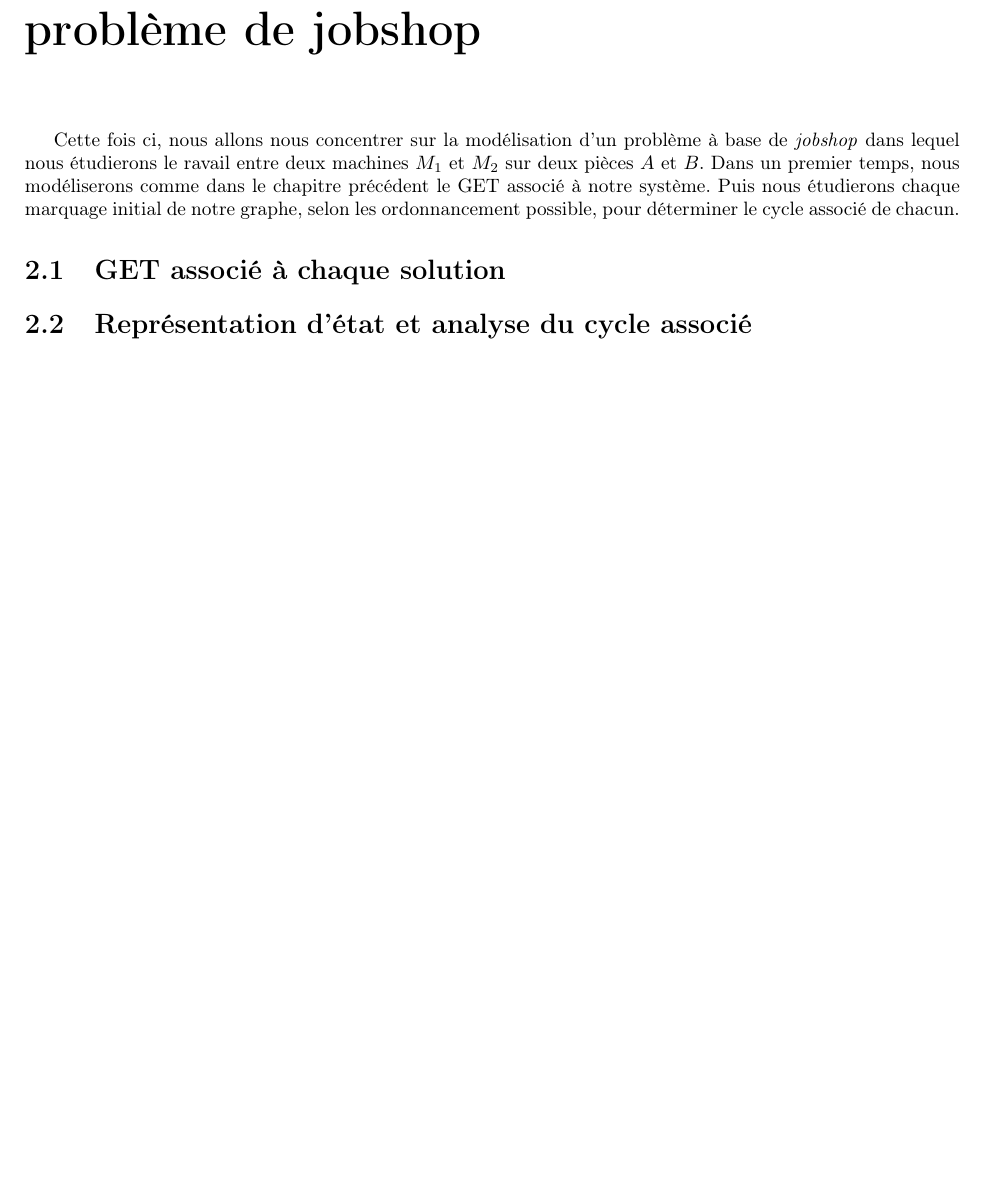
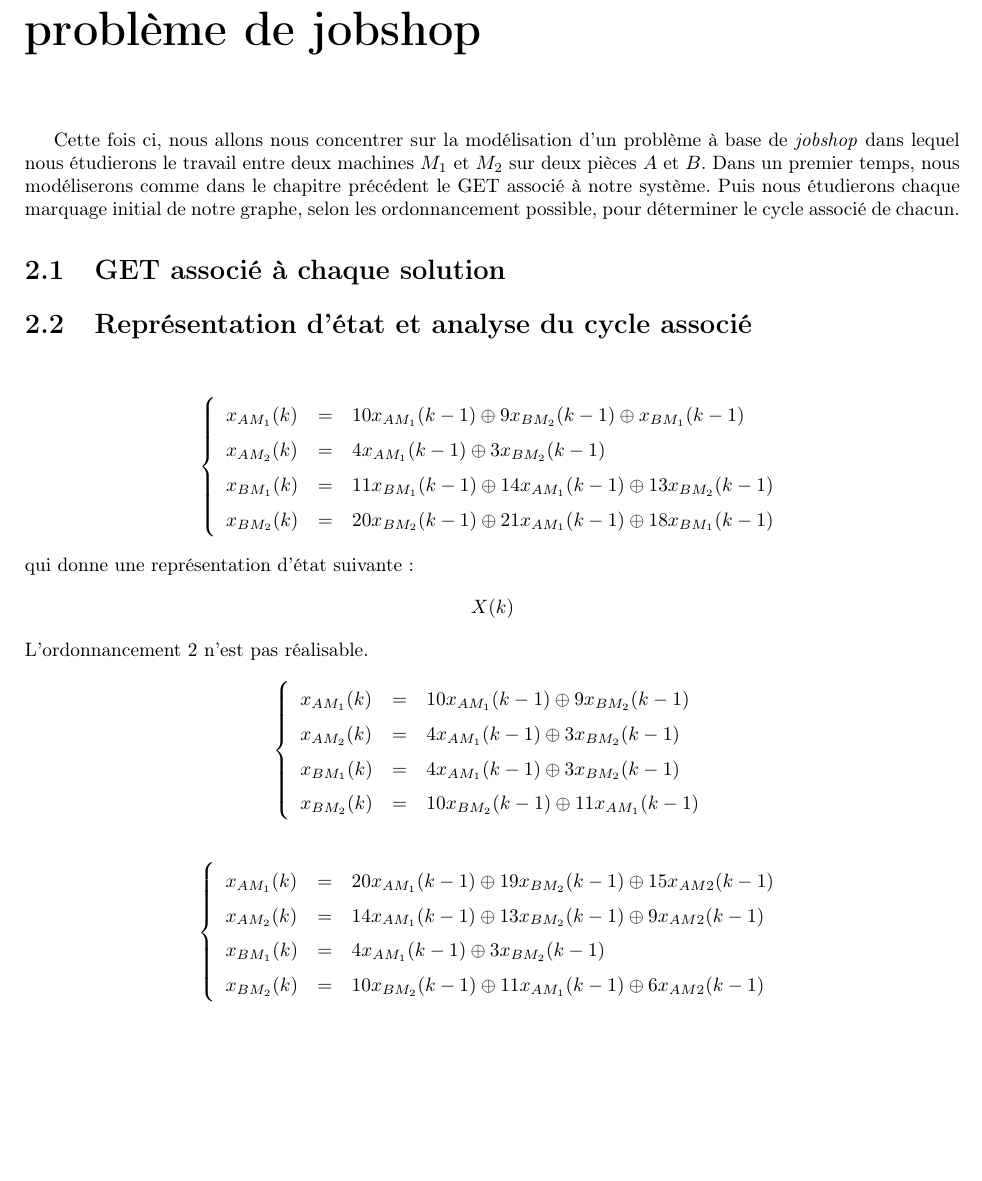
Before and after one commit to lucienRakotomalala/Tp-MaxPlus, a LaTeX document (Rapport_TP/Rapport_TP/main.tex, which reads Rapport_TP/Rapport_TP/II/chap2.tex): part of page 6 of 11, cut so that both start at the same text, the shorter picture padded with empty space. Compiled offline with pdfLaTeX.

Commit message:
Equation d'états des 3 modèles

```diff
--- a/Rapport_TP/Rapport_TP/II/chap2.tex
+++ b/Rapport_TP/Rapport_TP/II/chap2.tex
@@ -1,6 +1,52 @@
 \chapter{Optimisation d'une ressource dans un problème de jobshop}
-Cette fois ci, nous allons nous concentrer sur la modélisation d'un problème à base de \emph{jobshop} dans lequel nous étudierons le ravail entre deux machines $M_1$ et $M_2$ sur deux pièces $A$ et $B$. Dans un premier temps, nous modéliserons comme dans le chapitre précédent le GET associé à notre système. Puis nous étudierons chaque marquage initial de notre graphe, selon les ordonnancement possible, pour déterminer le cycle associé de chacun.
+Cette fois ci, nous allons nous concentrer sur la modélisation d'un problème à base de \emph{jobshop} dans lequel nous étudierons le travail entre deux machines $M_1$ et $M_2$ sur deux pièces $A$ et $B$. Dans un premier temps, nous modéliserons comme dans le chapitre précédent le GET associé à notre système. Puis nous étudierons chaque marquage initial de notre graphe, selon les ordonnancement possible, pour déterminer le cycle associé de chacun.
 
 \section{GET associé à chaque solution}
+%% Ordonnancement 1	:		M2 --> A		B
+%%							M1 -->   A - B
+
+%% Ordonnancement 2	:		M2 --> A		B	NON RESPECT
+%%							M1 -->   A - B		NON RESPECT
+
+%% Ordonnancement 3	:		M2 --> A - B
+%%							M1 --> B - A
+
+%% Ordonnancement 4	:		M2 --> 	  B	- A
+%%							M1 --> B 		A
 
 \section{Représentation d'état et analyse du cycle associé}
+\begin{align*}\label{equ:ordo1}
+\left\lbrace
+\begin{array}{lcl}
+x_{AM_1}(k)&=& 10x_{AM_1}(k-1) \oplus 9x_{BM_2}(k-1)\oplus x_{BM_1}(k-1)\\
+x_{AM_2}(k)&=&4x_{AM_1}(k-1) \oplus 3x_{BM_2}(k-1)\\
+x_{BM_1}(k)&=& 11x_{BM_1}(k-1) \oplus 14x_{AM_1}(k-1) \oplus 13x_{BM_2}(k-1)\\
+x_{BM_2}(k)&=& 20x_{BM_2}(k-1) \oplus 21x_{AM_1}(k-1) \oplus 18x_{BM_1}(k-1)\\
+\end{array}
+\right.
+\end{align*} qui donne une représentation d'état suivante :
+\begin{align*}
+X(k)
+\end{align*}
+L'ordonnancement 2 n'est pas réalisable.
+\begin{align*}%\label{equ:ordo3}
+\left\lbrace
+\begin{array}{lcl}
+x_{AM_1}(k)&=& 10x_{AM_1}(k-1) \oplus  9x_{BM_2}(k-1)\\
+x_{AM_2}(k)&=&  4x_{AM_1}(k-1) \oplus  3x_{BM_2}(k-1)\\
+x_{BM_1}(k)&=&  4x_{AM_1}(k-1) \oplus  3x_{BM_2}(k-1)\\
+x_{BM_2}(k)&=& 10x_{BM_2}(k-1) \oplus 11x_{AM_1}(k-1)\\
+\end{array}
+\right.
+\end{align*}
+
+\begin{align*}%\label{equ:ordo4}
+\left\lbrace
+\begin{array}{lcl}
+x_{AM_1}(k)&=& 20x_{AM_1}(k-1) \oplus 19x_{BM_2}(k-1) \oplus 15x_{AM2}(k-1)\\
+x_{AM_2}(k)&=& 14x_{AM_1}(k-1) \oplus 13x_{BM_2}(k-1) \oplus  9x_{AM2}(k-1)\\
+x_{BM_1}(k)&=&  4x_{AM_1}(k-1) \oplus  3x_{BM_2}(k-1)\\
+x_{BM_2}(k)&=& 10x_{BM_2}(k-1) \oplus 11x_{AM_1}(k-1) \oplus  6x_{AM2}(k-1)\\
+\end{array}
+\right.
+\end{align*}
```
Also changed, not shown: 1 other file.
